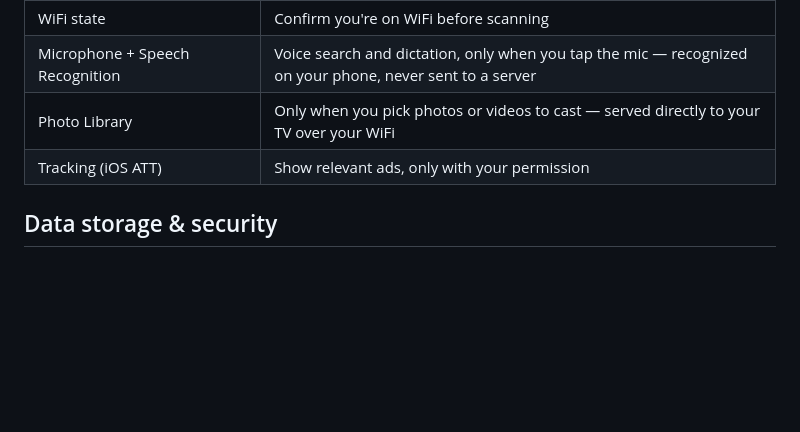
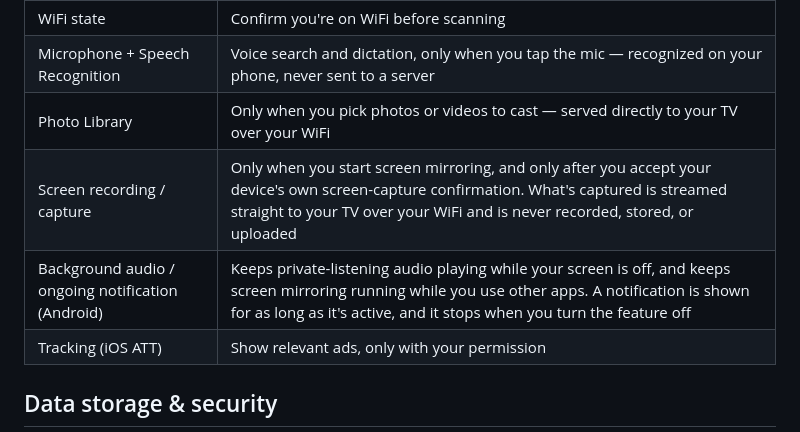
Before and after one commit to shakermm/shakermm.github.io, a Markdown page: privacy.md, the part around the change. Rendered like a GitHub page; blank space fills up the shorter version.

Commit message:
privacy: disclose Roku private listening, screen capture and background audio
Covers the 1.61.x release and two pre-existing gaps found while checking the
whole policy against the app.

New for this release:
- Private listening (Roku): the TV streams its own audio to the phone over the
  local network for headphone playback. Audio is played and discarded — never
  recorded, stored, or sent off the local network — and the phone microphone is
  not involved.

Pre-existing gaps in the Permissions table, unrelated to this release:
- Screen recording / capture was not listed at all, despite screen mirroring
  being a shipped feature with its own system consent dialog.
- Background audio and the ongoing Android notification were not mentioned;
  users see a persistent notification during private listening and mirroring.

Effective date bumped to 2026-07-22.

Not pushed until the store release is actually live, so the policy never
describes a feature users can't have yet (cf. 071f1cc, which had to withdraw a
disclosure for a feature that was later reverted).

Co-Authored-By: Claude Opus 4.8 <noreply@anthropic.com>

```diff
--- a/privacy.md
+++ b/privacy.md
@@ -52,6 +52,8 @@ OneMote offers an optional, never-prompted tip jar in Settings (three one-time a
 | WiFi state | Confirm you're on WiFi before scanning |
 | Microphone + Speech Recognition | Voice search and dictation, only when you tap the mic — recognized on your phone, never sent to a server |
 | Photo Library | Only when you pick photos or videos to cast — served directly to your TV over your WiFi |
+| Screen recording / capture | Only when you start screen mirroring, and only after you accept your device's own screen-capture confirmation. What's captured is streamed straight to your TV over your WiFi and is never recorded, stored, or uploaded |
+| Background audio / ongoing notification (Android) | Keeps private-listening audio playing while your screen is off, and keeps screen mirroring running while you use other apps. A notification is shown for as long as it's active, and it stops when you turn the feature off |
 | Tracking (iOS ATT) | Show relevant ads, only with your permission |
 
 ## Data storage & security
```
